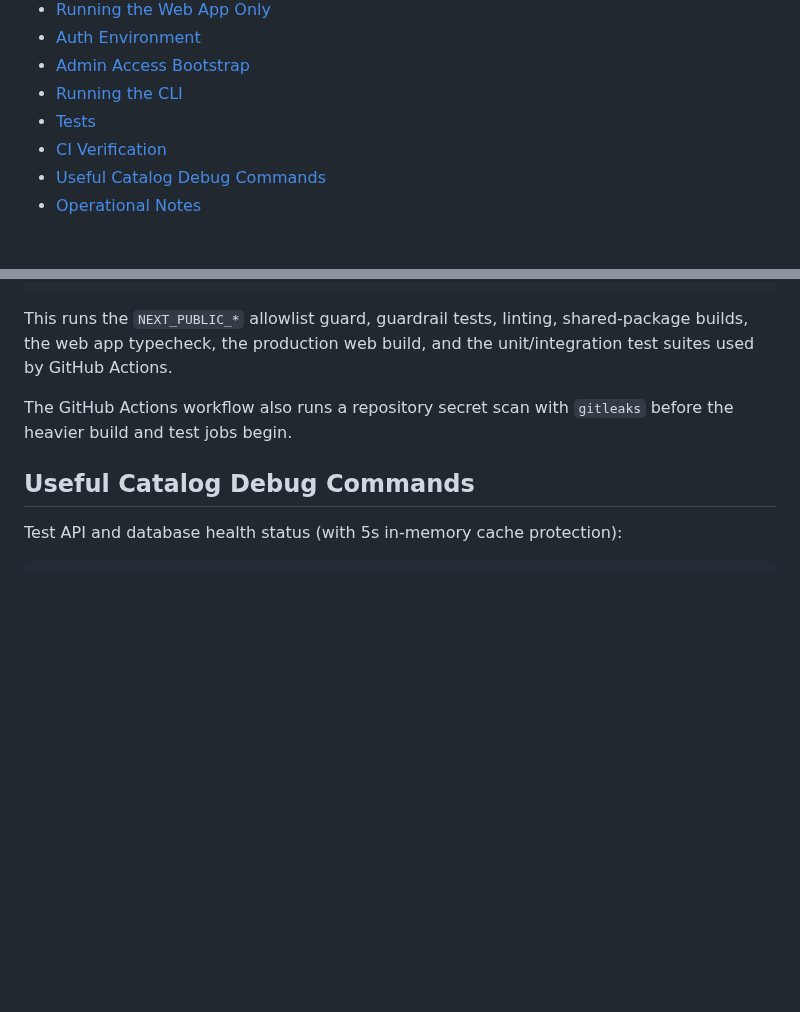
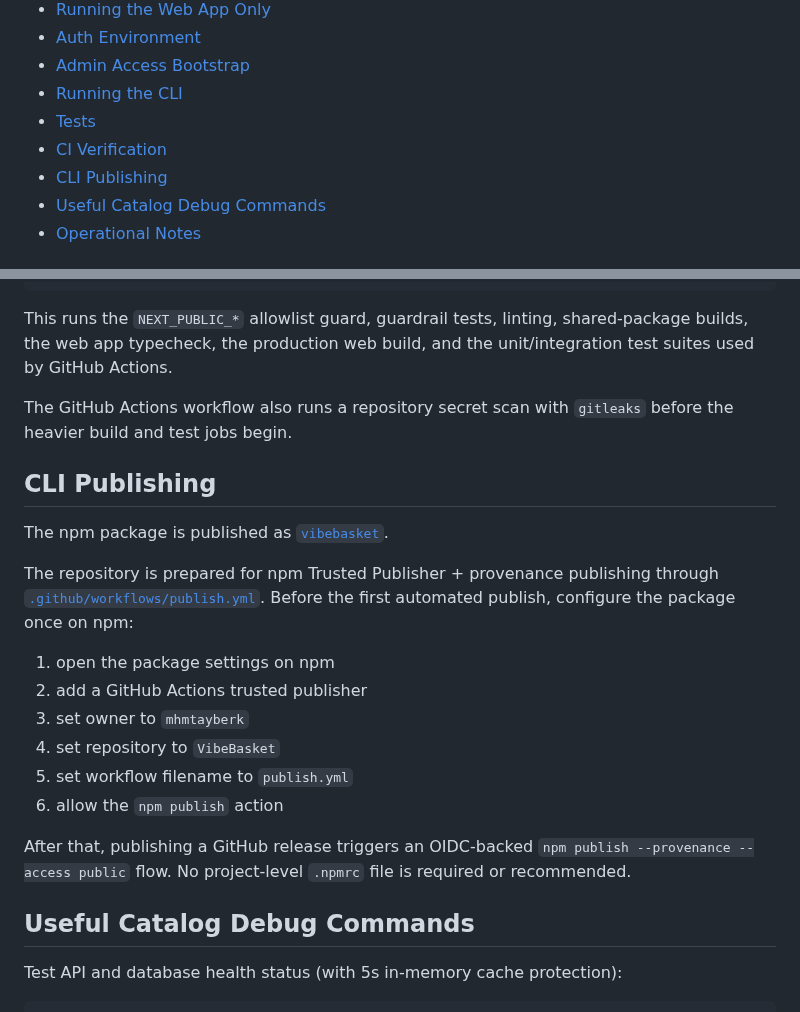
Before and after one commit to mhmtayberk/VibeBasket, a Markdown page: docs/SETUP.md, 2 parts joined by grey strips. Rendered like a GitHub page; blank space fills up the shorter version.

```diff
--- a/docs/SETUP.md
+++ b/docs/SETUP.md
@@ -19,6 +19,7 @@ If you need npm authentication for publishing or private registry access, keep i
 - [Running the CLI](#running-the-cli)
 - [Tests](#tests)
 - [CI Verification](#ci-verification)
+- [CLI Publishing](#cli-publishing)
 - [Useful Catalog Debug Commands](#useful-catalog-debug-commands)
 - [Operational Notes](#operational-notes)
 
@@ -169,6 +170,21 @@ This runs the `NEXT_PUBLIC_*` allowlist guard, guardrail tests, linting, shared-
 
 The GitHub Actions workflow also runs a repository secret scan with `gitleaks` before the heavier build and test jobs begin.
 
+## CLI Publishing
+
+The npm package is published as [`vibebasket`](https://www.npmjs.com/package/vibebasket).
+
+The repository is prepared for npm Trusted Publisher + provenance publishing through [`.github/workflows/publish.yml`](../.github/workflows/publish.yml). Before the first automated publish, configure the package once on npm:
+
+1. open the package settings on npm
+2. add a GitHub Actions trusted publisher
+3. set owner to `mhmtayberk`
+4. set repository to `VibeBasket`
+5. set workflow filename to `publish.yml`
+6. allow the `npm publish` action
+
+After that, publishing a GitHub release triggers an OIDC-backed `npm publish --provenance --access public` flow. No project-level `.npmrc` file is required or recommended.
+
 ## Useful Catalog Debug Commands
 
 Test API and database health status (with 5s in-memory cache protection):
```
Also changed, not shown: README.md (+5 -0 lines), docs/CHANGELOG.md (+6 -0 lines), .github/assets/readme-hero.jpg (added), 11 other files.
